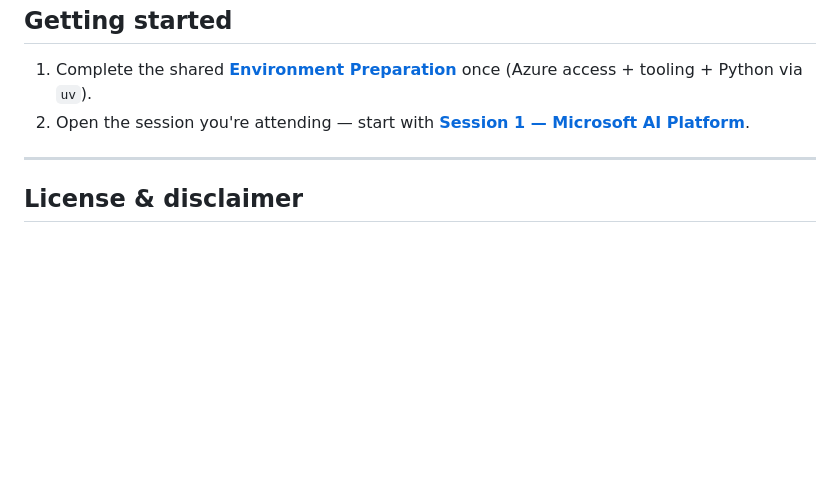
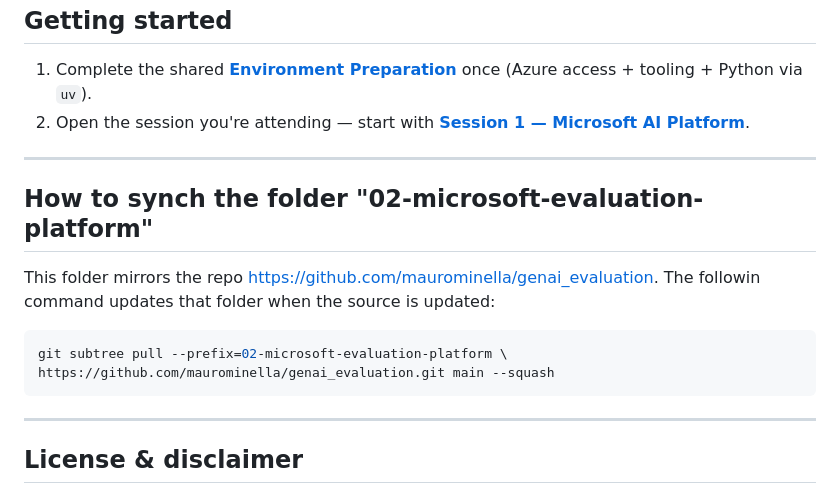
Before and after one commit to maurominella/microsoft-ai-upskilling, a Markdown page: README.md, the part around the change. Rendered like a GitHub page; blank space fills up the shorter version.

Commit message:
repo update

````diff
--- a/README.md
+++ b/README.md
@@ -84,6 +84,15 @@ Each session folder is self-describing; the two upcoming sessions will follow th
 
 ---
 
+## How to synch the folder "02-microsoft-evaluation-platform"
+This folder mirrors the repo https://github.com/maurominella/genai_evaluation.
+The followin command updates that folder when the source is updated:
+```bash
+git subtree pull --prefix=02-microsoft-evaluation-platform \
+https://github.com/maurominella/genai_evaluation.git main --squash
+```
+---
+
 ## License & disclaimer
 
 Released under the [MIT License](LICENSE) — you are free to use, copy, modify and redistribute this material, with attribution. It is provided **"as is", without warranty or support**.
````
